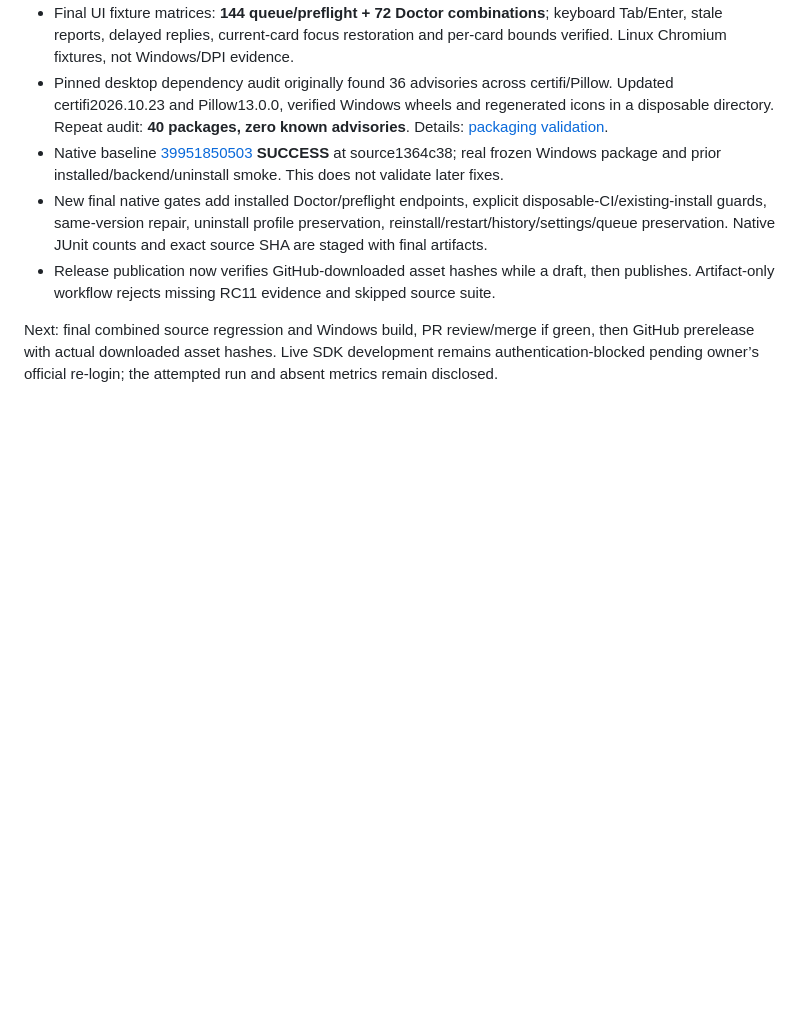
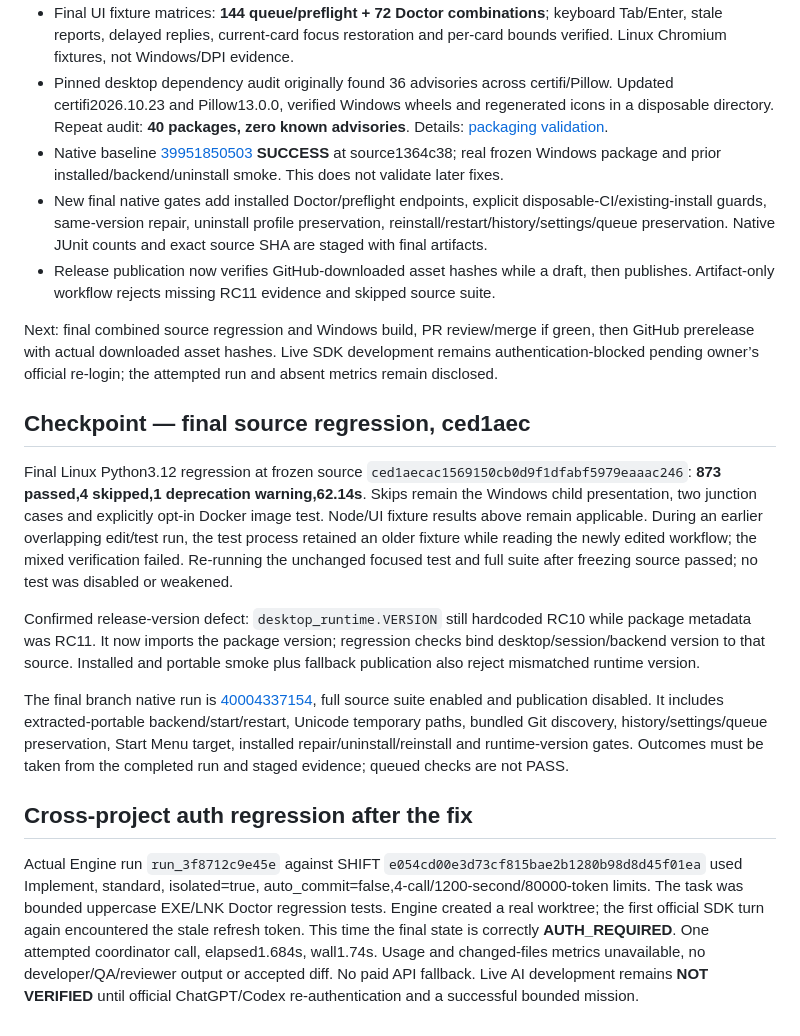
Before and after one commit to LosarOS/codex-team, a Markdown page: reports/engineering-session-2026-10-23.md, the part around the change. GitHub-like rendering; blank space fills up the shorter version.

Commit message:
Record final 873-test regression and live authentication stop evidence

```diff
--- a/reports/engineering-session-2026-10-23.md
+++ b/reports/engineering-session-2026-10-23.md
@@ -68,3 +68,15 @@ Next: full regression, native Windows workflow on PR, live official SDK availabi
 - Release publication now verifies GitHub-downloaded asset hashes while a draft, then publishes. Artifact-only workflow rejects missing RC11 evidence and skipped source suite.
 
 Next: final combined source regression and Windows build, PR review/merge if green, then GitHub prerelease with actual downloaded asset hashes. Live SDK development remains authentication-blocked pending owner’s official re-login; the attempted run and absent metrics remain disclosed.
+
+## Checkpoint — final source regression, ced1aec
+
+Final Linux Python3.12 regression at frozen source `ced1aecac1569150cb0d9f1dfabf5979eaaac246`: **873 passed,4 skipped,1 deprecation warning,62.14s**. Skips remain the Windows child presentation, two junction cases and explicitly opt-in Docker image test. Node/UI fixture results above remain applicable. During an earlier overlapping edit/test run, the test process retained an older fixture while reading the newly edited workflow; the mixed verification failed. Re-running the unchanged focused test and full suite after freezing source passed; no test was disabled or weakened.
+
+Confirmed release-version defect: `desktop_runtime.VERSION` still hardcoded RC10 while package metadata was RC11. It now imports the package version; regression checks bind desktop/session/backend version to that source. Installed and portable smoke plus fallback publication also reject mismatched runtime version.
+
+The final branch native run is [40004337154](https://github.com/LosarOS/codex-team/actions/runs/40004337154), full source suite enabled and publication disabled. It includes extracted-portable backend/start/restart, Unicode temporary paths, bundled Git discovery, history/settings/queue preservation, Start Menu target, installed repair/uninstall/reinstall and runtime-version gates. Outcomes must be taken from the completed run and staged evidence; queued checks are not PASS.
+
+## Cross-project auth regression after the fix
+
+Actual Engine run `run_3f8712c9e45e` against SHIFT `e054cd00e3d73cf815bae2b1280b98d8d45f01ea` used Implement, standard, isolated=true, auto_commit=false,4-call/1200-second/80000-token limits. The task was bounded uppercase EXE/LNK Doctor regression tests. Engine created a real worktree; the first official SDK turn again encountered the stale refresh token. This time the final state is correctly **AUTH_REQUIRED**. One attempted coordinator call, elapsed1.684s, wall1.74s. Usage and changed-files metrics unavailable, no developer/QA/reviewer output or accepted diff. No paid API fallback. Live AI development remains **NOT VERIFIED** until official ChatGPT/Codex re-authentication and a successful bounded mission.
```
